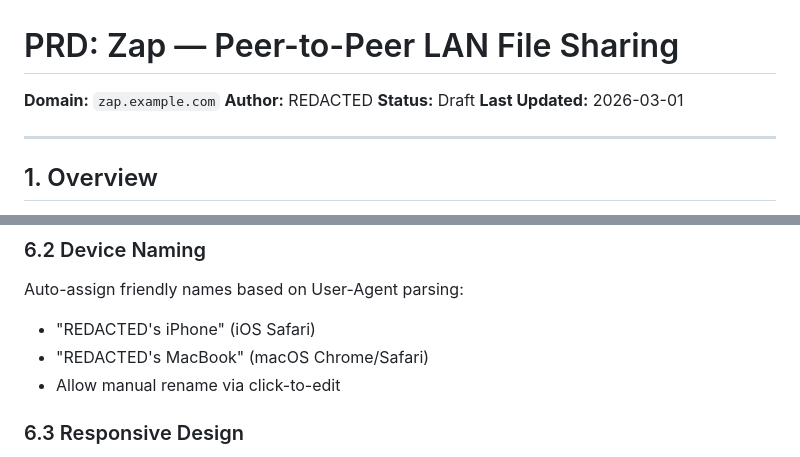
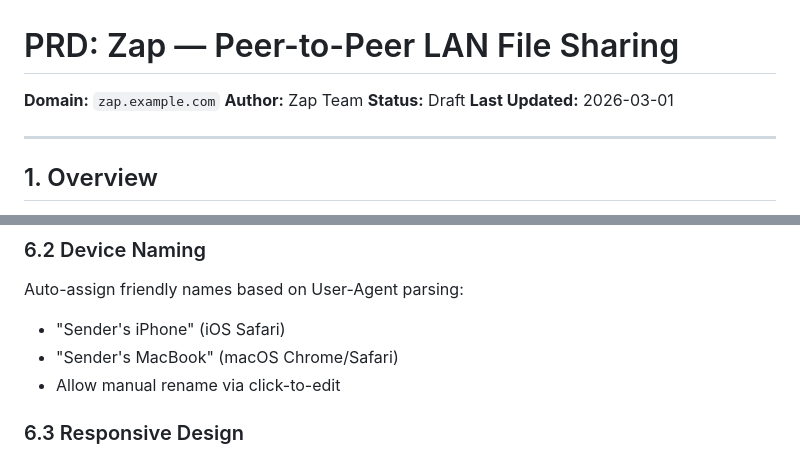
Before and after one commit to hw0102/Zap, a Markdown page: PRD-Zap.md, 2 parts joined by grey strips. Drawn GitHub-style.

Commit message:
Remove REDACTED references from PRD

```diff
--- a/PRD-Zap.md
+++ b/PRD-Zap.md
@@ -1,7 +1,7 @@
 # PRD: Zap — Peer-to-Peer LAN File Sharing
 
 **Domain:** `zap.example.com`
-**Author:** REDACTED
+**Author:** Zap Team
 **Status:** Draft
 **Last Updated:** 2026-03-01
 
@@ -152,8 +152,8 @@ A single-page application with three states:
 ### 6.2 Device Naming
 
 Auto-assign friendly names based on User-Agent parsing:
-- "REDACTED's iPhone" (iOS Safari)
-- "REDACTED's MacBook" (macOS Chrome/Safari)
+- "Sender's iPhone" (iOS Safari)
+- "Sender's MacBook" (macOS Chrome/Safari)
 - Allow manual rename via click-to-edit
 
 ### 6.3 Responsive Design
```
